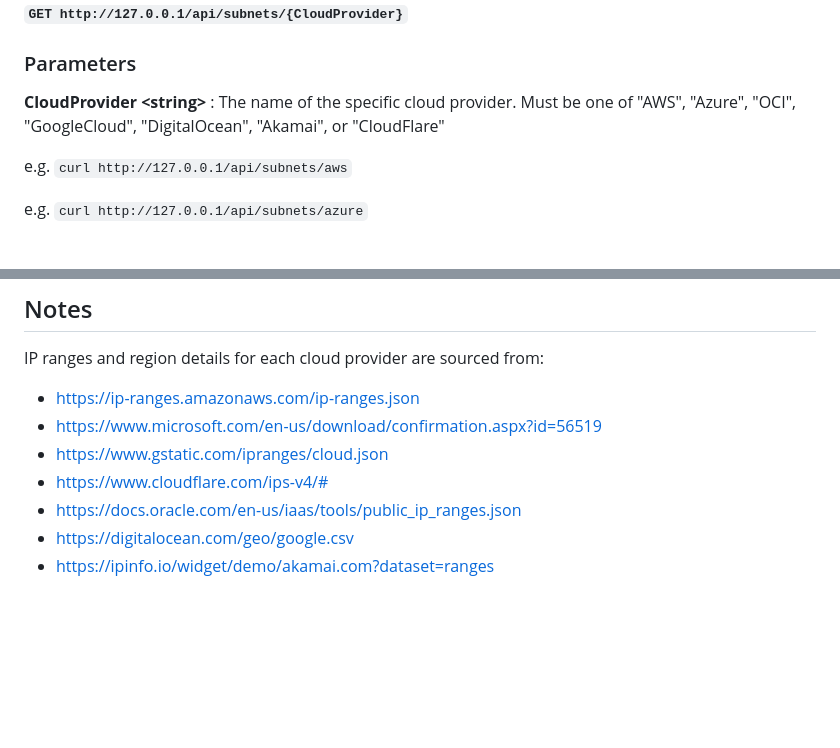
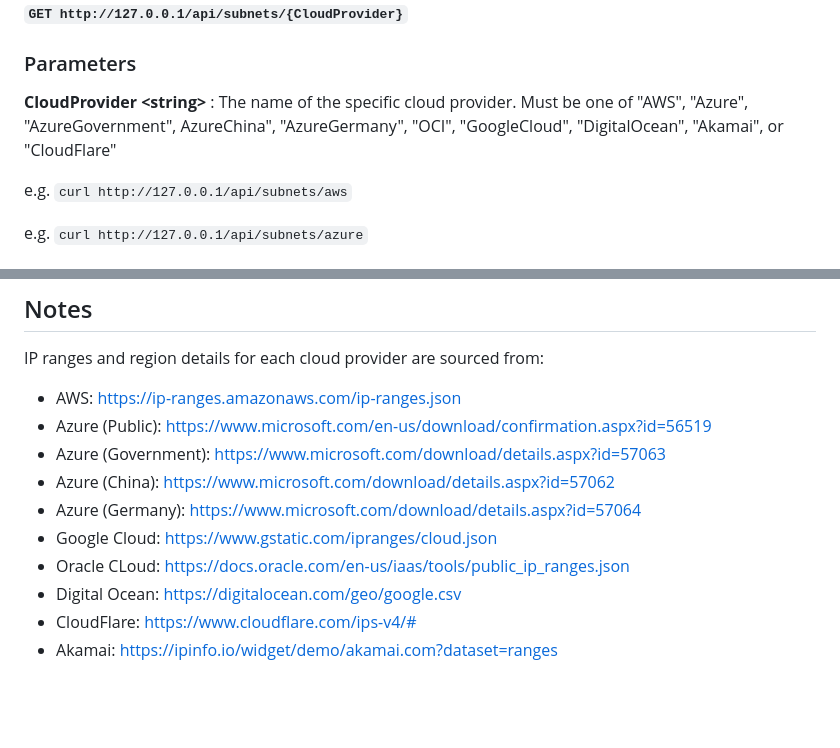
Before and after one commit to RobHolme/CloudRegionAPI, a Markdown page: README.md, 2 parts joined by grey strips. Drawn GitHub-style; blank space fills up the shorter version.

Commit message:
updated help for '/subnets' API

````diff
--- a/README.md
+++ b/README.md
@@ -97,7 +97,7 @@
 
 ### Parameters
 
-__CloudProvider \<string\>__ : The name of the specific cloud provider. Must be one of "AWS", "Azure", "OCI", "GoogleCloud", "DigitalOcean", "Akamai", or "CloudFlare"
+__CloudProvider \<string\>__ : The name of the specific cloud provider. Must be one of "AWS", "Azure", "AzureGovernment", AzureChina", "AzureGermany", "OCI", "GoogleCloud", "DigitalOcean", "Akamai", or "CloudFlare"
 
 e.g. ```curl http://127.0.0.1/api/subnets/aws```
 
@@ -213,13 +213,16 @@ Client information returned as a JSON payload
 ## Notes
 
 IP ranges and region details for each cloud provider are sourced from:
-* https://ip-ranges.amazonaws.com/ip-ranges.json
-* https://www.microsoft.com/en-us/download/confirmation.aspx?id=56519
-* https://www.gstatic.com/ipranges/cloud.json
-* https://www.cloudflare.com/ips-v4/#
-* https://docs.oracle.com/en-us/iaas/tools/public_ip_ranges.json
-* https://digitalocean.com/geo/google.csv
-* https://ipinfo.io/widget/demo/akamai.com?dataset=ranges
+* AWS: https://ip-ranges.amazonaws.com/ip-ranges.json
+* Azure (Public): https://www.microsoft.com/en-us/download/confirmation.aspx?id=56519
+* Azure (Government): https://www.microsoft.com/download/details.aspx?id=57063
+* Azure (China): https://www.microsoft.com/download/details.aspx?id=57062
+* Azure (Germany): https://www.microsoft.com/download/details.aspx?id=57064
+* Google Cloud: https://www.gstatic.com/ipranges/cloud.json
+* Oracle CLoud: https://docs.oracle.com/en-us/iaas/tools/public_ip_ranges.json
+* Digital Ocean: https://digitalocean.com/geo/google.csv
+* CloudFlare: https://www.cloudflare.com/ips-v4/#
+* Akamai: https://ipinfo.io/widget/demo/akamai.com?dataset=ranges
 
 <br>
 <br>
````
